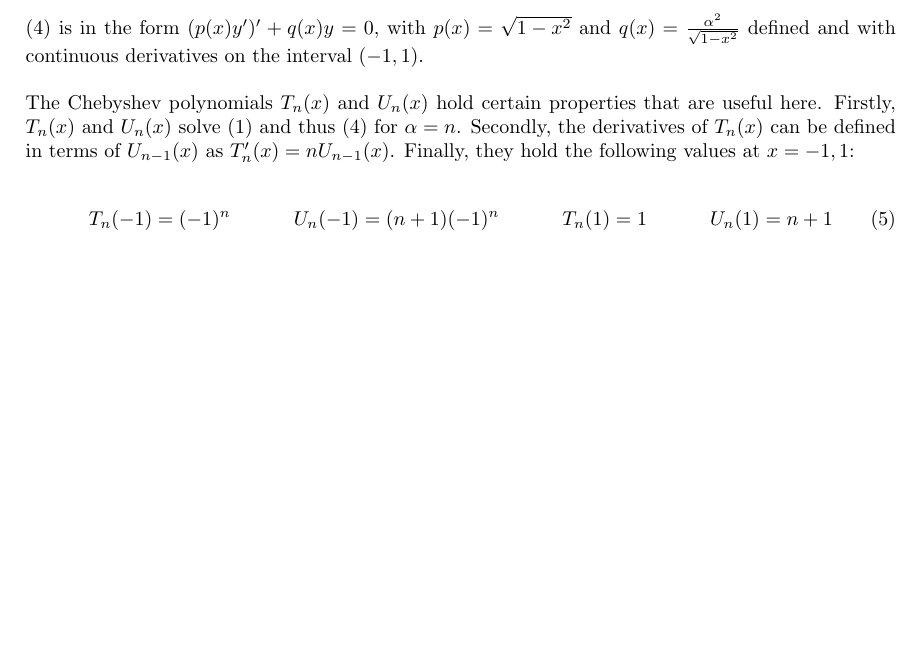
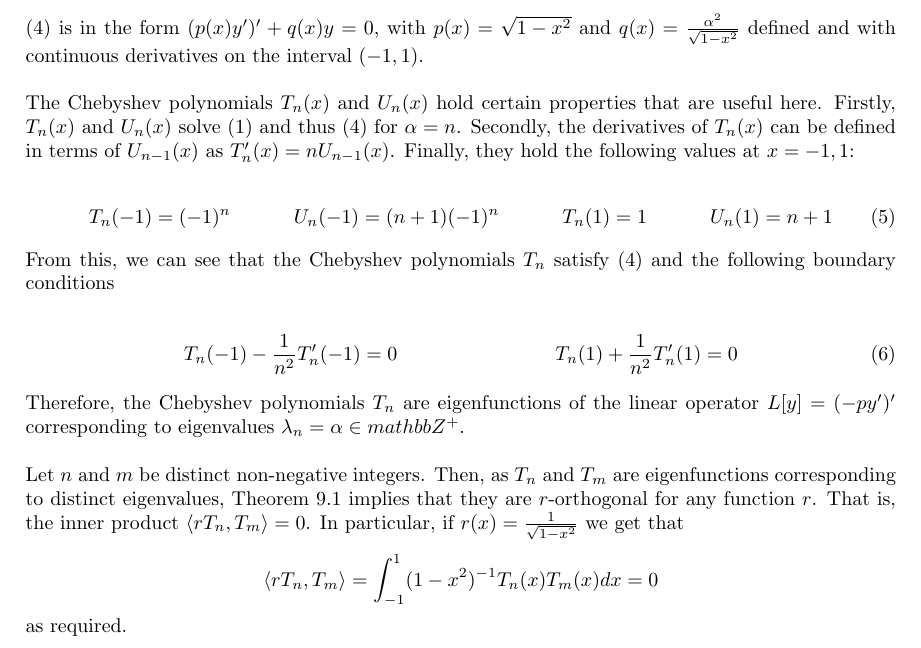
Before and after one commit to imjaydenturner/assignments, a LaTeX problem sheet (PMTH339 Differential Equations/Assignment 8/pmth339a8.tex): part of the page before the commit and part of page 1 of 2 after it, cut so that both start at the same text, the shorter picture padded with empty space. Compiled offline with pdfLaTeX.

Commit message:
Question 1 draft done

```diff
--- a/PMTH339 Differential Equations/Assignment 8/pmth339a8.tex
+++ b/PMTH339 Differential Equations/Assignment 8/pmth339a8.tex
@@ -92,6 +92,28 @@ $T_n'(x) = nU_{n - 1}(x)$. Finally, they hold the following values at $x = -1, 1
     T_n(-1) = (-1)^n && U_n(-1) = (n + 1)(-1)^n && T_n(1) = 1 && U_n(1) = n + 1
 \end{align}
 
+From this, we can see that the Chebyshev polynomials $T_n$ satisfy (\ref{eq:1-4}) and the
+following boundary conditions
+
+\begin{align} \label{eq:1-6}
+    T_n(-1) - \frac{1}{n^2}T_n'(-1) = 0 && T_n(1) + \frac{1}{n^2}T_n'(1) = 0
+\end{align}
+
+Therefore, the Chebyshev polynomials $T_n$ are eigenfunctions of the linear operator
+$L[y] = (-py')'$ corresponding to eigenvalues $\lambda_n = \alpha \in mathbb{Z}^+$.
+
+\hfill\break
+Let $n$ and $m$ be distinct non-negative integers. Then, as $T_n$ and $T_m$
+are eigenfunctions corresponding to distinct eigenvalues, Theorem 9.1 implies
+that they are $r$-orthogonal for any function $r$. That is, the inner product
+$\langle rT_n, T_m \rangle = 0$. In particular, if $r(x) = \frac{1}{\sqrt{1 - x^2}}$
+we get that
+
+\begin{equation*}
+    \langle rT_n, T_m \rangle = \int_{-1}^{1}(1 - x^2)^{-1}T_n(x)T_m(x) dx = 0
+\end{equation*}
+
+as required.
 
 \section*{Question 2}
 
```
Also changed, not shown: PMTH339 Differential Equations/Assignment 8/pmth339a8.pdf.
